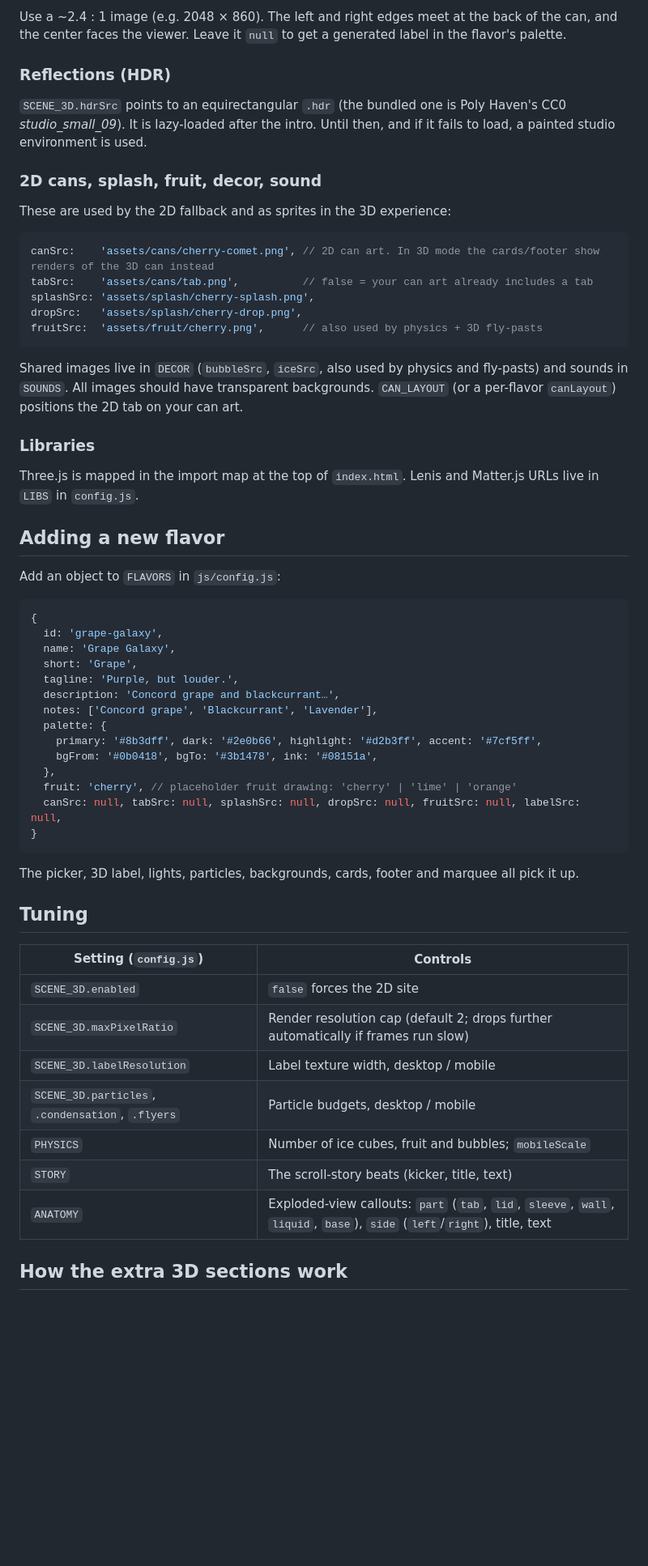
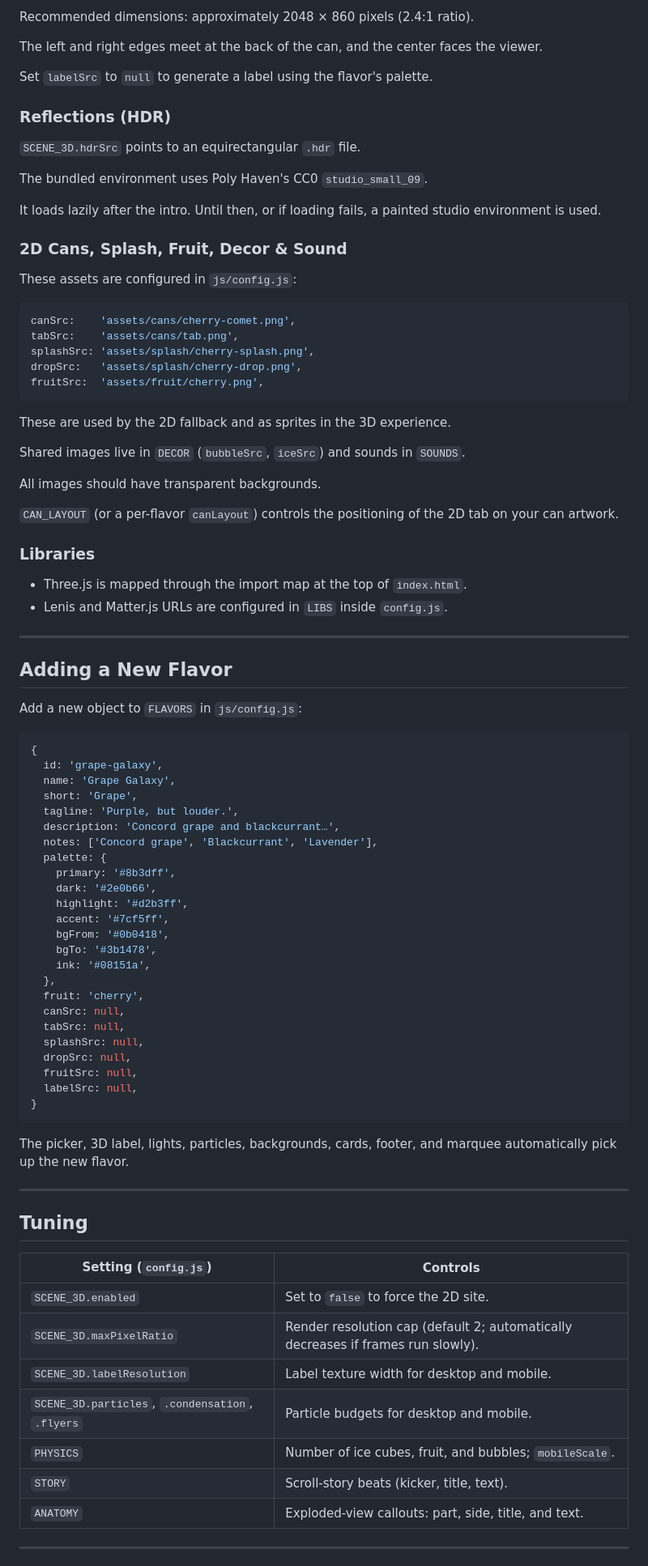
Before and after one commit to HammasT1/Drinko, a Markdown page: README.md, the part around one of its changes. Shown at 81% size. Drawn GitHub-style; blank space fills up the shorter version.

````diff
--- a/README.md
+++ b/README.md
@@ -116,40 +180,49 @@ Each flavor can have its own wrap-around label image:
 ```
 
-Use a ~2.4 : 1 image (e.g. 2048 × 860). The left and right edges meet at the
-back of the can, and the center faces the viewer. Leave it `null` to get a
-generated label in the flavor's palette.
+Recommended dimensions: approximately 2048 × 860 pixels (2.4:1 ratio).
+
+The left and right edges meet at the back of the can, and the center faces the viewer.
+
+Set `labelSrc` to `null` to generate a label using the flavor's palette.
 
 ### Reflections (HDR)
 
-`SCENE_3D.hdrSrc` points to an equirectangular `.hdr` (the bundled one is
-Poly Haven's CC0 *studio_small_09*). It is lazy-loaded after the intro. Until
-then, and if it fails to load, a painted studio environment is used.
+`SCENE_3D.hdrSrc` points to an equirectangular `.hdr` file.
 
-### 2D cans, splash, fruit, decor, sound
+The bundled environment uses Poly Haven's CC0 `studio_small_09`.
 
-These are used by the 2D fallback and as sprites in the 3D experience:
+It loads lazily after the intro. Until then, or if loading fails, a painted studio environment is used.
+
+### 2D Cans, Splash, Fruit, Decor & Sound
+
+These assets are configured in `js/config.js`:
 
 ```js
-canSrc:    'assets/cans/cherry-comet.png', // 2D can art. In 3D mode the cards/footer show renders of the 3D can instead
-tabSrc:    'assets/cans/tab.png',          // false = your can art already includes a tab
+canSrc:    'assets/cans/cherry-comet.png',
+tabSrc:    'assets/cans/tab.png',
 splashSrc: 'assets/splash/cherry-splash.png',
 dropSrc:   'assets/splash/cherry-drop.png',
-fruitSrc:  'assets/fruit/cherry.png',      // also used by physics + 3D fly-pasts
+fruitSrc:  'assets/fruit/cherry.png',
 ```
 
-Shared images live in `DECOR` (`bubbleSrc`, `iceSrc`, also used by physics and
-fly-pasts) and sounds in `SOUNDS`. All images should have transparent
-backgrounds. `CAN_LAYOUT` (or a per-flavor `canLayout`) positions the 2D tab
-on your can art.
+These are used by the 2D fallback and as sprites in the 3D experience.
+
+Shared images live in `DECOR` (`bubbleSrc`, `iceSrc`) and sounds in `SOUNDS`.
+
+All images should have transparent backgrounds.
+
+`CAN_LAYOUT` (or a per-flavor `canLayout`) controls the positioning of the 2D tab on your can artwork.
 
 ### Libraries
 
-Three.js is mapped in the import map at the top of `index.html`. Lenis and
-Matter.js URLs live in `LIBS` in `config.js`.
+- Three.js is mapped through the import map at the top of `index.html`.
+- Lenis and Matter.js URLs are configured in `LIBS` inside `config.js`.
 
-## Adding a new flavor
+---
 
-Add an object to `FLAVORS` in `js/config.js`:
+## Adding a New Flavor
+
+Add a new object to `FLAVORS` in `js/config.js`:
 
 ```js
 {
@@ -160,28 +233,39 @@ Add an object to `FLAVORS` in `js/config.js`:
   description: 'Concord grape and blackcurrant…',
   notes: ['Concord grape', 'Blackcurrant', 'Lavender'],
   palette: {
-    primary: '#8b3dff', dark: '#2e0b66', highlight: '#d2b3ff', accent: '#7cf5ff',
-    bgFrom: '#0b0418', bgTo: '#3b1478', ink: '#08151a',
+    primary: '#8b3dff',
+    dark: '#2e0b66',
+    highlight: '#d2b3ff',
+    accent: '#7cf5ff',
+    bgFrom: '#0b0418',
+    bgTo: '#3b1478',
+    ink: '#08151a',
   },
-  fruit: 'cherry', // placeholder fruit drawing: 'cherry' | 'lime' | 'orange'
-  canSrc: null, tabSrc: null, splashSrc: null, dropSrc: null, fruitSrc: null, labelSrc: null,
+  fruit: 'cherry',
+  canSrc: null,
+  tabSrc: null,
+  splashSrc: null,
+  dropSrc: null,
+  fruitSrc: null,
+  labelSrc: null,
 }
 ```
 
-The picker, 3D label, lights, particles, backgrounds, cards, footer and
-marquee all pick it up.
+The picker, 3D label, lights, particles, backgrounds, cards, footer, and marquee automatically pick up the new flavor.
+
+---
 
 ## Tuning
 
 | Setting (`config.js`) | Controls |
-|-----------------------|----------|
-| `SCENE_3D.enabled` | `false` forces the 2D site |
-| `SCENE_3D.maxPixelRatio` | Render resolution cap (default 2; drops further automatically if frames run slow) |
-| `SCENE_3D.labelResolution` | Label texture width, desktop / mobile |
-| `SCENE_3D.particles`, `.condensation`, `.flyers` | Particle budgets, desktop / mobile |
-| `PHYSICS` | Number of ice cubes, fruit and bubbles; `mobileScale` |
-| `STORY` | The scroll-story beats (kicker, title, text) |
-| `ANATOMY` | Exploded-view callouts: `part` (`tab`, `lid`, `sleeve`, `wall`, `liquid`, `base`), `side` (`left`/`right`), title, text |
+|---|---|
+| `SCENE_3D.enabled` | Set to `false` to force the 2D site. |
+| `SCENE_3D.maxPixelRatio` | Render resolution cap (default 2; automatically decreases if frames run slowly). |
+| `SCENE_3D.labelResolution` | Label texture width for desktop and mobile. |
+| `SCENE_3D.particles`, `.condensation`, `.flyers` | Particle budgets for desktop and mobile. |
+| `PHYSICS` | Number of ice cubes, fruit, and bubbles; `mobileScale`. |
+| `STORY` | Scroll-story beats (kicker, title, text). |
+| `ANATOMY` | Exploded-view callouts: part, side, title, and text. |
 
-## How the extra 3D sections work
+---
 
````
Also changed, not shown: other parts of README.md (+165 -95 lines).
